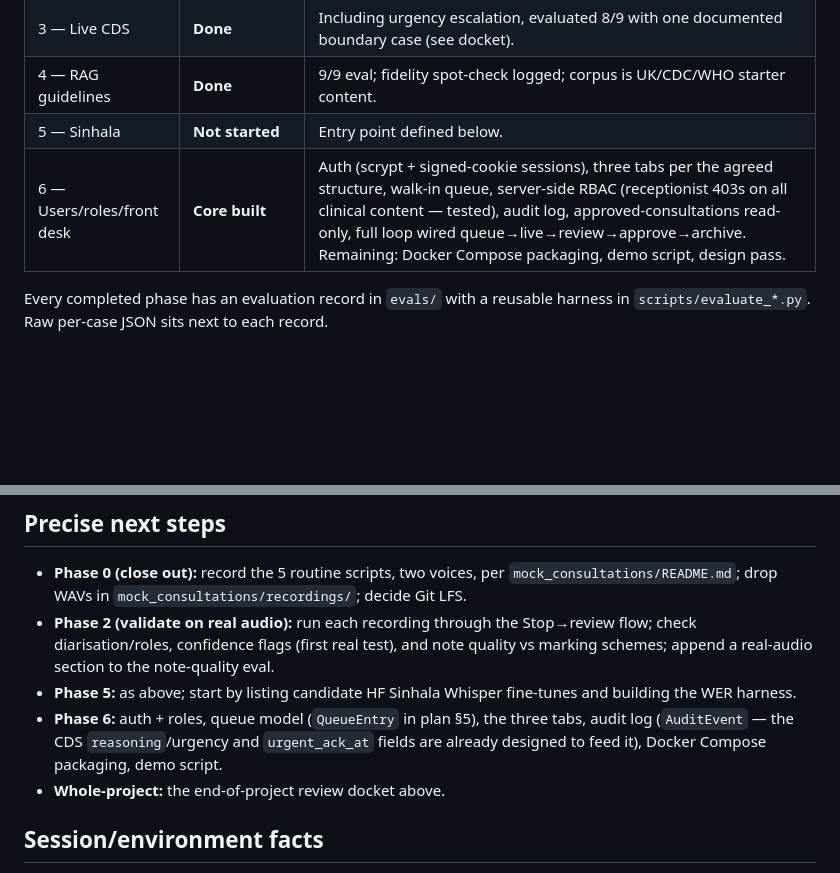
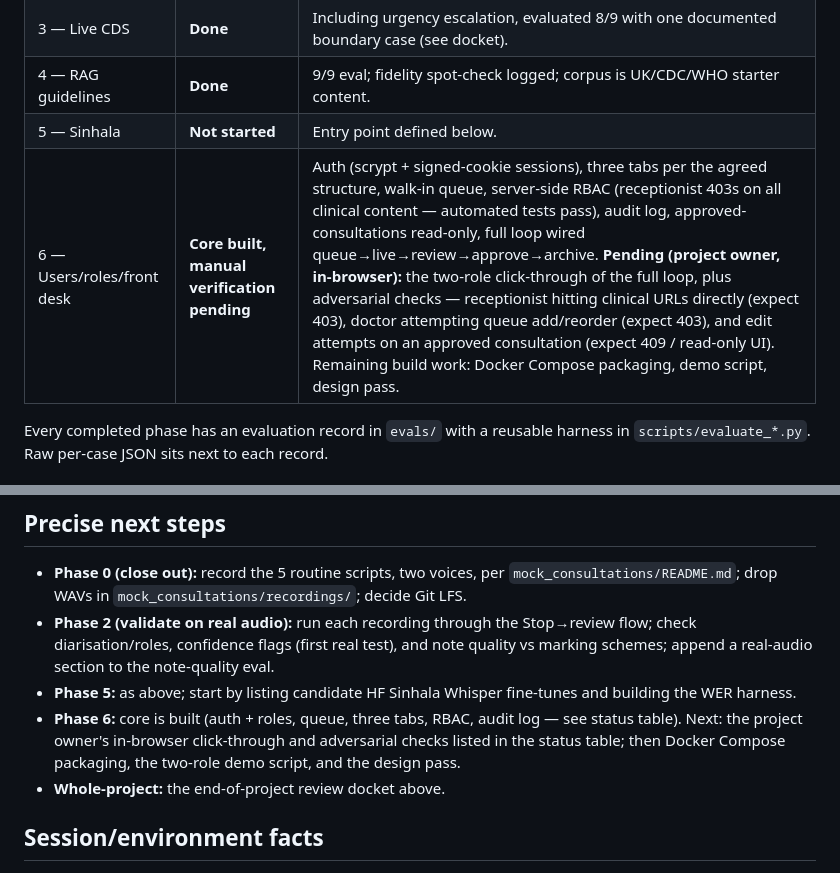
Before and after one commit to IndyWH/OpenConsult, a Markdown page: HANDOVER.md, 2 parts joined by grey strips. Rendered like a GitHub page; blank space fills up the shorter version.

Commit message:
HANDOVER: Phase 6 manual verification pending (click-through + adversarial)
Automated RBAC tests pass; the project owner's in-browser verification
remains: two-role click-through of the full loop, receptionist 403s via
direct URLs, doctor blocked from queue management, post-approval 409 /
read-only behaviour.

Co-Authored-By: Claude Fable 5 <noreply@anthropic.com>

```diff
--- a/HANDOVER.md
+++ b/HANDOVER.md
@@ -38,7 +38,7 @@ uv run uvicorn app.main:app --port 8000  # the app
 | 3 — Live CDS | **Done** | Including urgency escalation, evaluated 8/9 with one documented boundary case (see docket). |
 | 4 — RAG guidelines | **Done** | 9/9 eval; fidelity spot-check logged; corpus is UK/CDC/WHO starter content. |
 | 5 — Sinhala | **Not started** | Entry point defined below. |
-| 6 — Users/roles/front desk | **Core built** | Auth (scrypt + signed-cookie sessions), three tabs per the agreed structure, walk-in queue, server-side RBAC (receptionist 403s on all clinical content — tested), audit log, approved-consultations read-only, full loop wired queue→live→review→approve→archive. Remaining: Docker Compose packaging, demo script, design pass. |
+| 6 — Users/roles/front desk | **Core built, manual verification pending** | Auth (scrypt + signed-cookie sessions), three tabs per the agreed structure, walk-in queue, server-side RBAC (receptionist 403s on all clinical content — automated tests pass), audit log, approved-consultations read-only, full loop wired queue→live→review→approve→archive. **Pending (project owner, in-browser):** the two-role click-through of the full loop, plus adversarial checks — receptionist hitting clinical URLs directly (expect 403), doctor attempting queue add/reorder (expect 403), and edit attempts on an approved consultation (expect 409 / read-only UI). Remaining build work: Docker Compose packaging, demo script, design pass. |
 
 Every completed phase has an evaluation record in `evals/` with a
 reusable harness in `scripts/evaluate_*.py`. Raw per-case JSON sits next
@@ -232,10 +232,11 @@ the `FinalTranscript` model in the plan already anticipates si/en pairs.
   to the note-quality eval.
 - **Phase 5:** as above; start by listing candidate HF Sinhala Whisper
   fine-tunes and building the WER harness.
-- **Phase 6:** auth + roles, queue model (`QueueEntry` in plan §5), the
-  three tabs, audit log (`AuditEvent` — the CDS `reasoning`/urgency and
-  `urgent_ack_at` fields are already designed to feed it), Docker Compose
-  packaging, demo script.
+- **Phase 6:** core is built (auth + roles, queue, three tabs, RBAC,
+  audit log — see status table). Next: the project owner's in-browser
+  click-through and adversarial checks listed in the status table; then
+  Docker Compose packaging, the two-role demo script, and the design
+  pass.
 - **Whole-project:** the end-of-project review docket above.
 
 ## Session/environment facts
```
